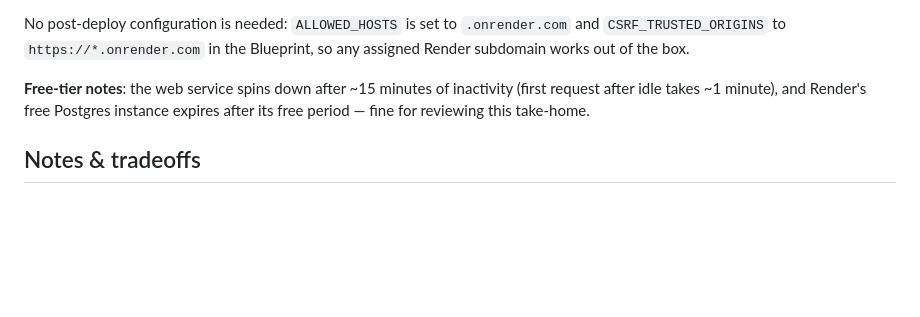
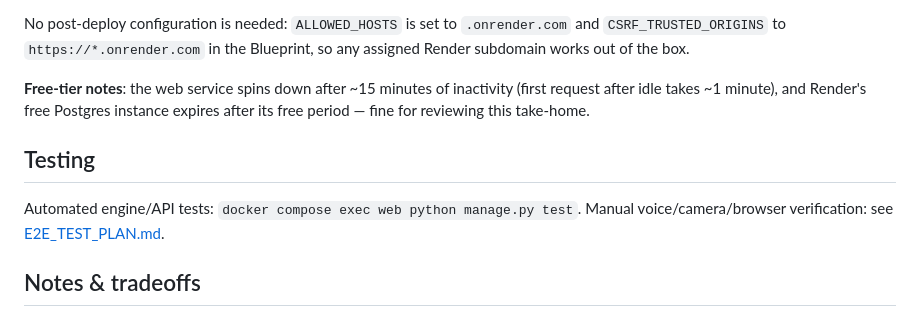
Before and after one commit to joaomedeiros95/ai-interviewer, a Markdown page: README.md, the part around the change. Rendered like a GitHub page; blank space fills up the shorter version.

```diff
--- a/README.md
+++ b/README.md
@@ -80,6 +80,11 @@ No post-deploy configuration is needed: `ALLOWED_HOSTS` is set to `.onrender.com
 
 **Free-tier notes**: the web service spins down after ~15 minutes of inactivity (first request after idle takes ~1 minute), and Render's free Postgres instance expires after its free period — fine for reviewing this take-home.
 
+## Testing
+
+Automated engine/API tests: `docker compose exec web python manage.py test`.
+Manual voice/camera/browser verification: see [E2E_TEST_PLAN.md](E2E_TEST_PLAN.md).
+
 ## Notes & tradeoffs
 
 - **Browser support**: answers are voice-only by design. Voice recognition uses the Web Speech API, which requires **Chrome/Edge on desktop** with microphone access allowed — the app states this explicitly if the browser or mic is unavailable.
```
Also changed, not shown: E2E_TEST_PLAN.md (added, +132 -0 lines).
